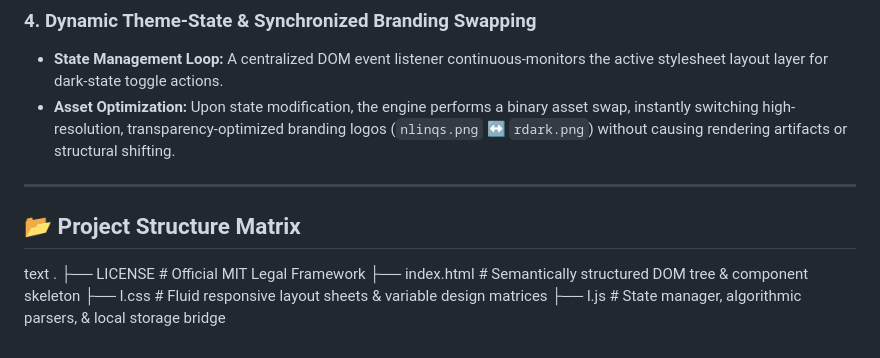
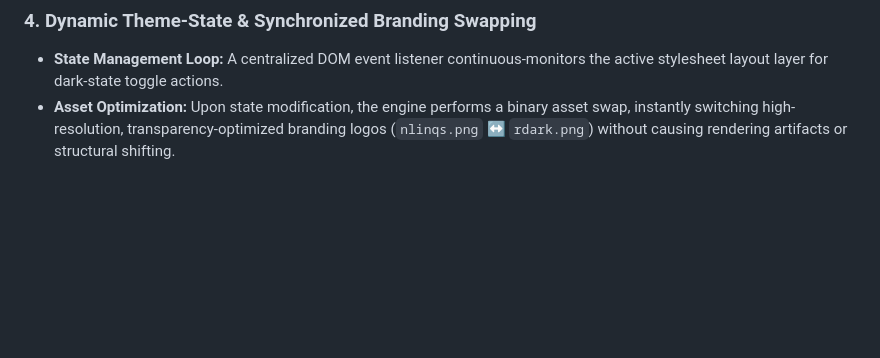
Before and after one commit to haarshaacharya/Nlinqs, a Markdown page: README.md, the part around the change. Rendered like a GitHub page; blank space fills up the shorter version.

```diff
--- a/README.md
+++ b/README.md
@@ -36,14 +36,3 @@ NLinqs is a high-performance, lightweight, and enterprise-grade **Web Link Manag
 ### 4. Dynamic Theme-State & Synchronized Branding Swapping
 * **State Management Loop:** A centralized DOM event listener continuous-monitors the active stylesheet layout layer for dark-state toggle actions.
 * **Asset Optimization:** Upon state modification, the engine performs a binary asset swap, instantly switching high-resolution, transparency-optimized branding logos (`nlinqs.png` ↔ `rdark.png`) without causing rendering artifacts or structural shifting.
-
----
-
-## 📂 Project Structure Matrix
-
-text
-.
-├── LICENSE           # Official MIT Legal Framework
-├── index.html        # Semantically structured DOM tree & component skeleton
-├── l.css             # Fluid responsive layout sheets & variable design matrices
-├── l.js              # State manager, algorithmic parsers, & local storage bridge
```
